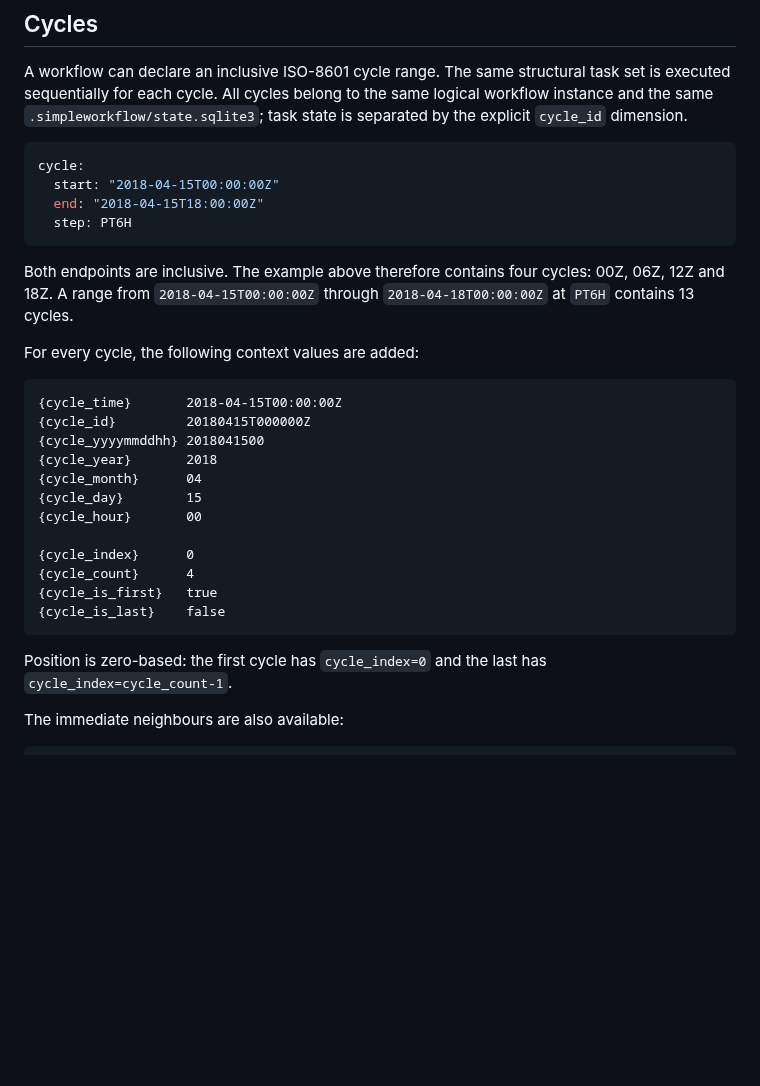
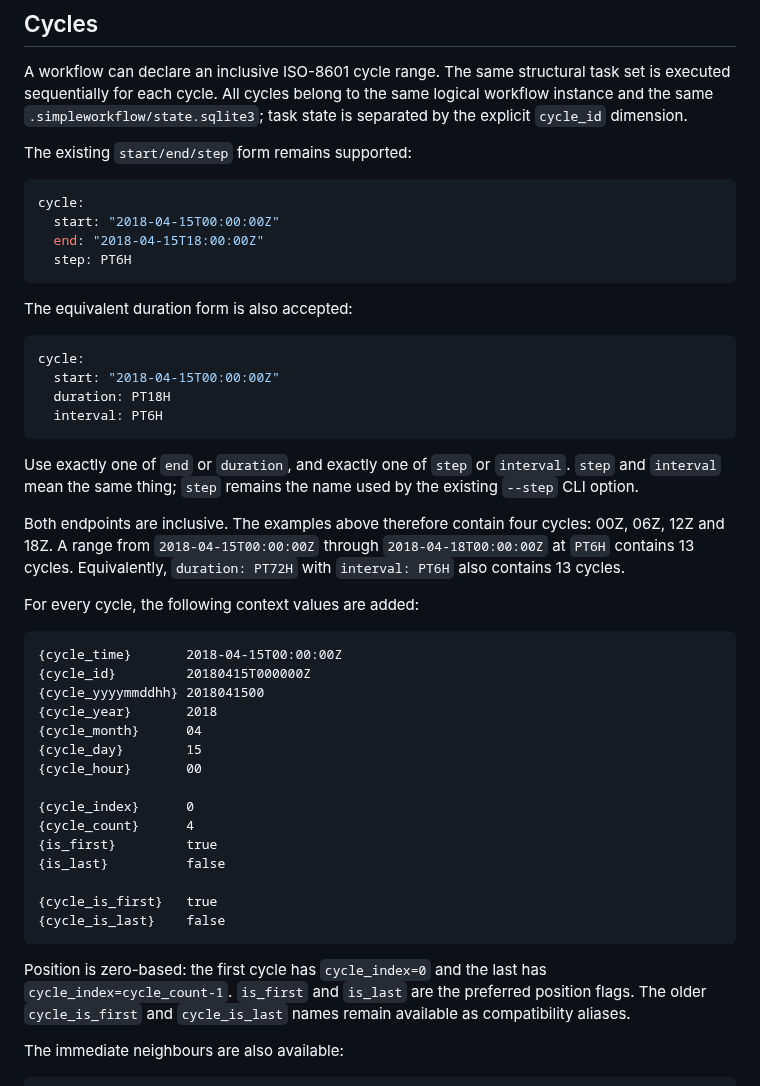
Before and after one commit to joaogerd/simpleWorkflow, a Markdown page: docs/workflow_format.md, the part around the change. Rendered like a GitHub page; blank space fills up the shorter version.

Commit message:
docs: complete native cycle syntax and context

````diff
--- a/docs/workflow_format.md
+++ b/docs/workflow_format.md
@@ -159,6 +159,8 @@ task set is executed sequentially for each cycle. All cycles belong to the same
 logical workflow instance and the same `.simpleworkflow/state.sqlite3`; task
 state is separated by the explicit `cycle_id` dimension.
 
+The existing `start/end/step` form remains supported:
+
 ```yaml
 cycle:
   start: "2018-04-15T00:00:00Z"
@@ -166,9 +168,23 @@ cycle:
   step: PT6H
 ```
 
-Both endpoints are inclusive. The example above therefore contains four cycles:
+The equivalent duration form is also accepted:
+
+```yaml
+cycle:
+  start: "2018-04-15T00:00:00Z"
+  duration: PT18H
+  interval: PT6H
+```
+
+Use exactly one of `end` or `duration`, and exactly one of `step` or
+`interval`. `step` and `interval` mean the same thing; `step` remains the
+name used by the existing `--step` CLI option.
+
+Both endpoints are inclusive. The examples above therefore contain four cycles:
 00Z, 06Z, 12Z and 18Z. A range from `2018-04-15T00:00:00Z` through
-`2018-04-18T00:00:00Z` at `PT6H` contains 13 cycles.
+`2018-04-18T00:00:00Z` at `PT6H` contains 13 cycles. Equivalently,
+`duration: PT72H` with `interval: PT6H` also contains 13 cycles.
 
 For every cycle, the following context values are added:
 
@@ -183,12 +199,17 @@ For every cycle, the following context values are added:
 
 {cycle_index}      0
 {cycle_count}      4
+{is_first}         true
+{is_last}          false
+
 {cycle_is_first}   true
 {cycle_is_last}    false
 ```
 
 Position is zero-based: the first cycle has `cycle_index=0` and the last has
-`cycle_index=cycle_count-1`.
+`cycle_index=cycle_count-1`. `is_first` and `is_last` are the preferred
+position flags. The older `cycle_is_first` and `cycle_is_last` names remain
+available as compatibility aliases.
 
 The immediate neighbours are also available:
 
````
